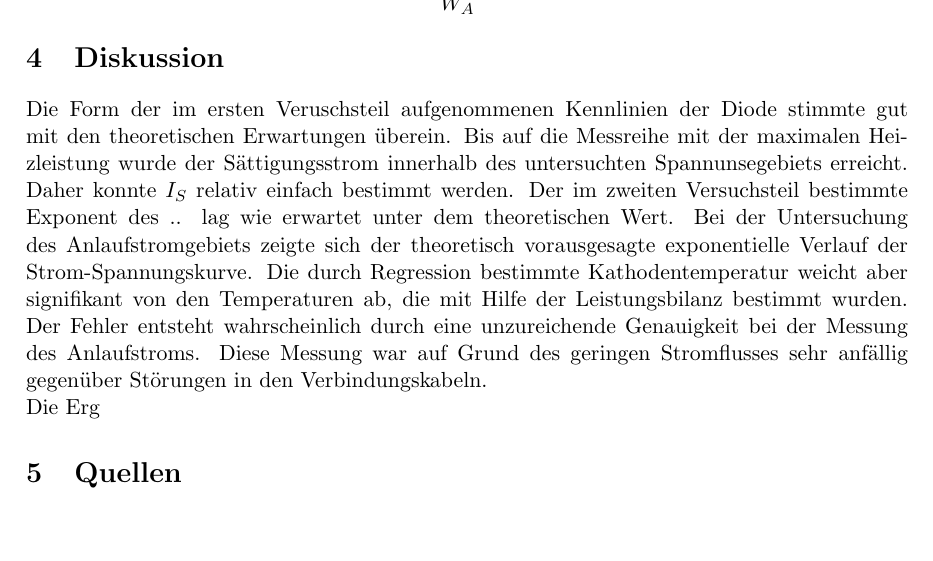
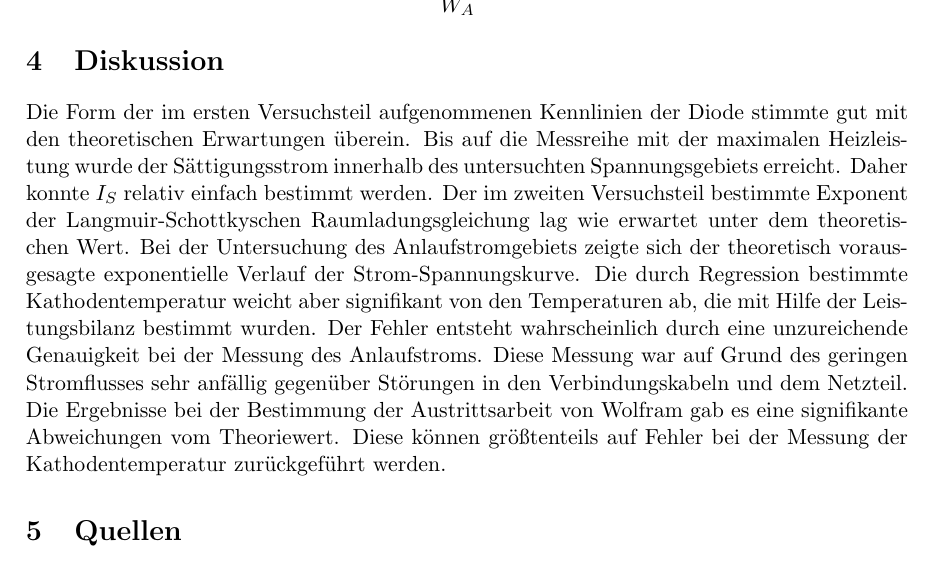
Before and after one commit to mbieker/V504, a LaTeX document (protokoll_504.tex): part of page 7 of 9 before the commit and part of page 7 of 10 after it, cut so that both start at the same text, the shorter picture padded with empty space. Compiled offline with pdfLaTeX.

Commit message:
Diskussion fertig

```diff
--- a/protokoll_504.tex
+++ b/protokoll_504.tex
@@ -204,10 +204,10 @@ Damit berechnet sich die Abweichung des experimentell bestimmten Wertes vom Lite
 
 \section{Diskussion}
 
-Die Form der im ersten Veruschsteil aufgenommenen Kennlinien der Diode stimmte gut mit den theoretischen Erwartungen überein. Bis auf die Messreihe mit der maximalen Heizleistung wurde der S\"attigungsstrom innerhalb des untersuchten Spannunsegebiets erreicht. Daher konnte $I_S$ relativ einfach bestimmt werden. Der im zweiten Versuchsteil bestimmte Exponent des .. lag wie erwartet unter dem theoretischen Wert. Bei der Untersuchung des Anlaufstromgebiets zeigte sich der theoretisch vorausgesagte exponentielle Verlauf der Strom-Spannungskurve. Die durch Regression bestimmte Kathodentemperatur weicht aber signifikant von den Temperaturen ab, die mit Hilfe der Leistungsbilanz bestimmt wurden. Der Fehler entsteht wahrscheinlich durch eine unzureichende Genauigkeit bei der Messung des Anlaufstroms. Diese Messung war auf Grund des geringen Stromflusses sehr anf\"allig gegen\"uber St\"orungen in den Verbindungskabeln.
+Die Form der im ersten Versuchsteil aufgenommenen Kennlinien der Diode stimmte gut mit den theoretischen Erwartungen überein. Bis auf die Messreihe mit der maximalen Heizleistung wurde der S\"attigungsstrom innerhalb des untersuchten Spannungsgebiets erreicht. Daher konnte $I_S$ relativ einfach bestimmt werden. Der im zweiten Versuchsteil bestimmte Exponent der Langmuir-Schottkyschen Raumladungsgleichung lag wie erwartet unter dem theoretischen Wert. Bei der Untersuchung des Anlaufstromgebiets zeigte sich der theoretisch vorausgesagte exponentielle Verlauf der Strom-Spannungskurve. Die durch Regression bestimmte Kathodentemperatur weicht aber signifikant von den Temperaturen ab, die mit Hilfe der Leistungsbilanz bestimmt wurden. Der Fehler entsteht wahrscheinlich durch eine unzureichende Genauigkeit bei der Messung des Anlaufstroms. Diese Messung war auf Grund des geringen Stromflusses sehr anf\"allig gegen\"uber St\"orungen in den Verbindungskabeln und dem Netzteil.
 
 \noindent
-Die Erg
+Die Ergebnisse bei der Bestimmung der Austrittsarbeit von Wolfram gab es eine signifikante Abweichungen vom Theoriewert. Diese k\"onnen gr\"o\ss tenteils auf Fehler bei der Messung der Kathodentemperatur zur\"uckgef\"uhrt werden.
 \section{Quellen}
 \begin{enumerate}[{[}1{]}]
 \item Entnommen der Praktikumsanleitung \textit{} der TU Dortmund. \\
```
